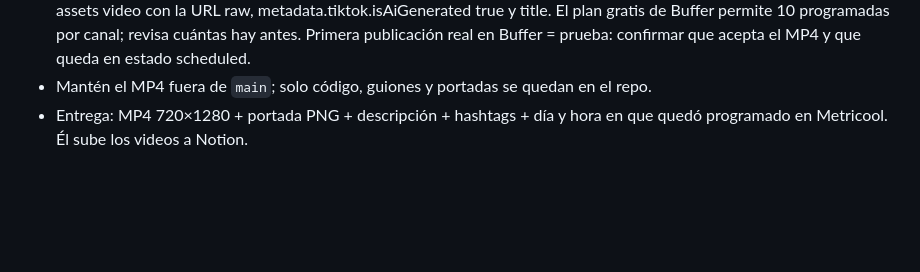
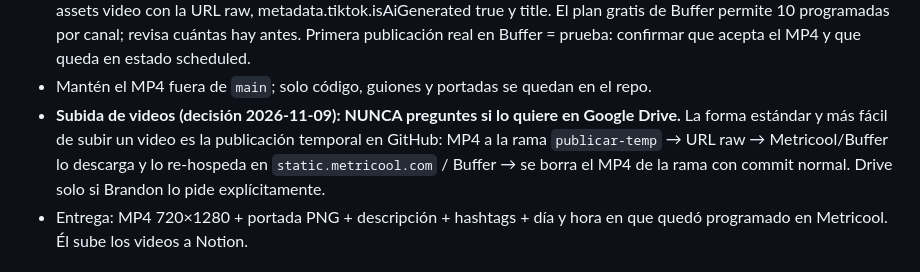
Before and after one commit to neomax4000/Helloword, a Markdown page: CLAUDE.md, the part around the change. GitHub-like rendering; blank space fills up the shorter version.

Commit message:
CLAUDE.md: subida estándar por publicar-temp, no preguntar por Drive
Co-Authored-By: Claude Sonnet 5.5 <noreply@anthropic.com>
Claude-Session: https://claude.ai/code/session_018sFpTChUjh31psAw4U5n6M

```diff
--- a/CLAUDE.md
+++ b/CLAUDE.md
@@ -42,6 +42,7 @@ Brandon Ramírez Salas, Banquero Patrimonial en Actinver (Zapopan). Hace videos
   5. Si algo falla, entrega el MP4 por SendUserFile y dilo.
 - Reparto de herramientas (decisión 2026-11-06, Metricool tiene tope mensual de publicaciones): **Metricool** para videos largos y de producto; **Buffer** (conector `mcp__Buffer__*`, organización 6aee2a5b736a55e56b275fe1, canal TikTok brandonmichaels2 `6aee2b0fe29c69a171871113`, zona America/Mexico_City) para los mini videos del GLOSARIO. Si una herramienta llega a su tope, usa la otra. Mismo flujo de MP4 en `publicar-temp` y mismas reglas de horario (máx. 3 por día en TOTAL, ≥3 h entre publicaciones): revisa `getScheduledPosts` (Metricool) **y** `list_posts` con status scheduled (Buffer) antes de elegir hora. En Buffer: `create_post` con mode customScheduled + dueAt, schedulingType automatic, assets video con la URL raw, metadata.tiktok.isAiGenerated true y title. El plan gratis de Buffer permite 10 programadas por canal; revisa cuántas hay antes. Primera publicación real en Buffer = prueba: confirmar que acepta el MP4 y que queda en estado scheduled.
 - Mantén el MP4 fuera de `main`; solo código, guiones y portadas se quedan en el repo.
+- **Subida de videos (decisión 2026-11-09): NUNCA preguntes si lo quiere en Google Drive.** La forma estándar y más fácil de subir un video es la publicación temporal en GitHub: MP4 a la rama `publicar-temp` → URL raw → Metricool/Buffer lo descarga y lo re-hospeda en `static.metricool.com` / Buffer → se borra el MP4 de la rama con commit normal. Drive solo si Brandon lo pide explícitamente.
 - Entrega: MP4 720×1280 + portada PNG + descripción + hashtags + día y hora en que quedó programado en Metricool. Él sube los videos a Notion.
 
 ## Estilo del GLOSARIO FINANCIERO (claro) — distinto de los videos largos y de fondos
```
